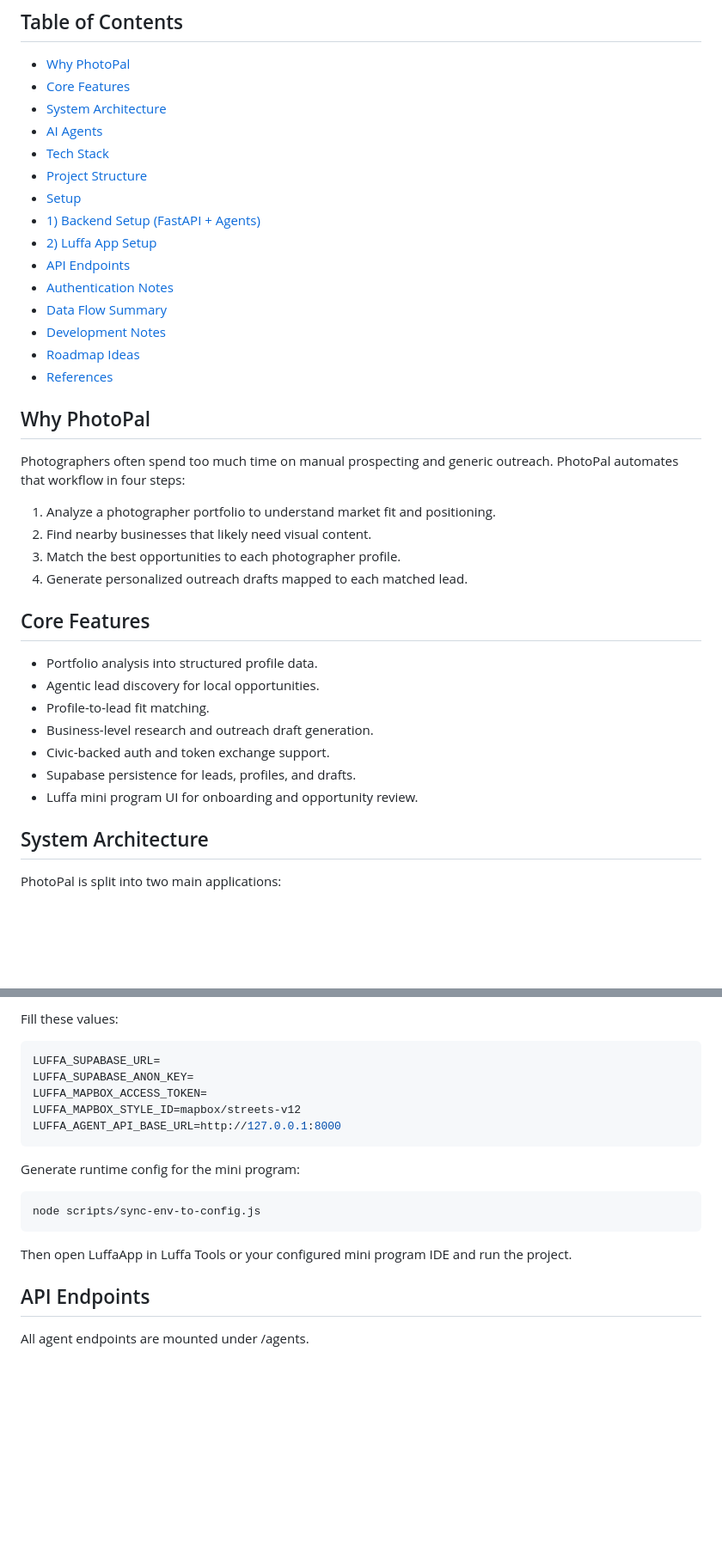
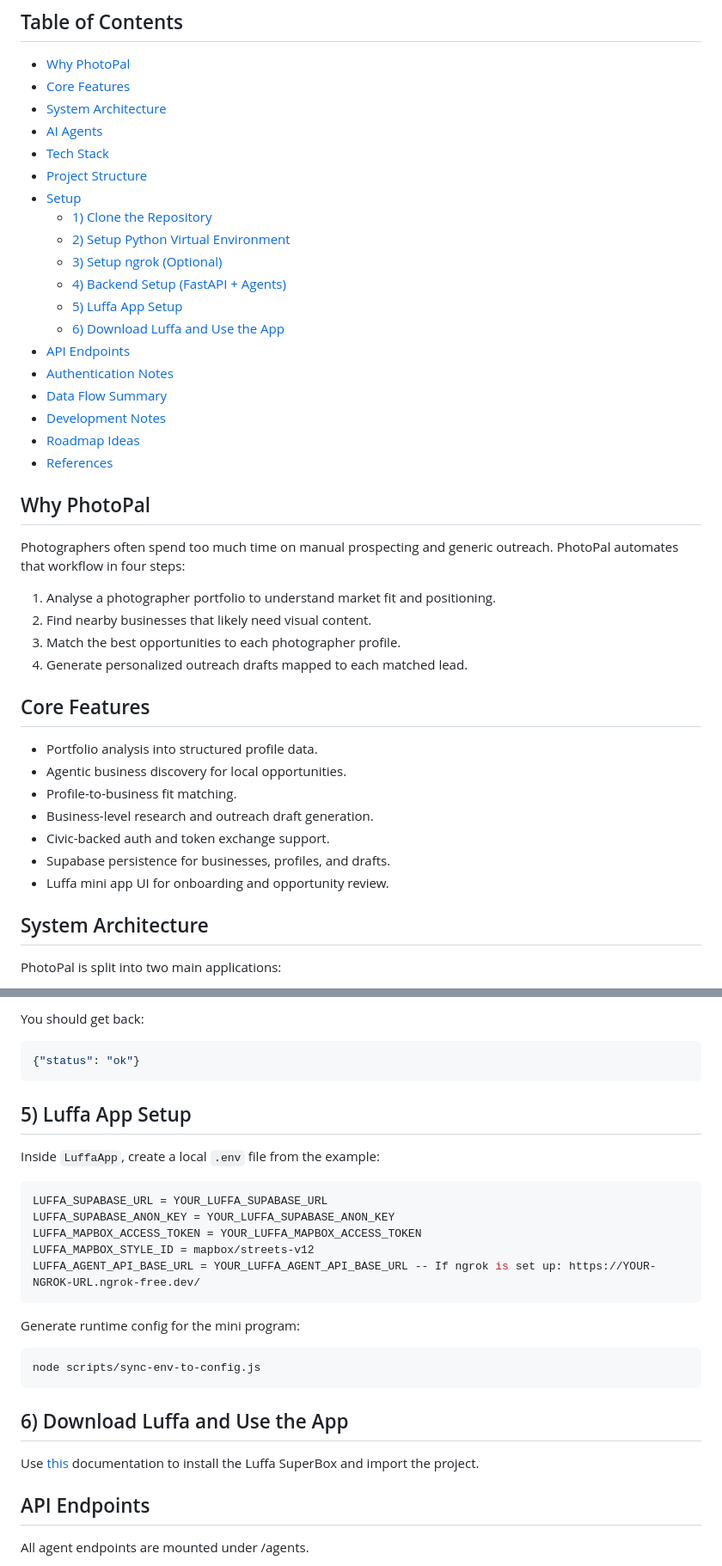
Before and after one commit to Encode-Club-AI-Hackathon/PhotoPal, a Markdown page: README.md, 2 parts joined by grey strips. Shown at 86% size. Drawn GitHub-style; blank space fills up the shorter version.

````diff
--- a/README.md
+++ b/README.md
@@ -16,8 +16,12 @@ Built on Luffa App and secured by Civic, the product combines a client experienc
 - [Tech Stack](#tech-stack)
 - [Project Structure](#project-structure)
 - [Setup](#setup)
-- [1) Backend Setup (FastAPI + Agents)](#1-backend-setup-fastapi--agents)
-- [2) Luffa App Setup](#2-luffa-app-setup)
+    - [1) Clone the Repository](#1-clone-the-repository)
+    - [2) Setup Python Virtual Environment](#2-setup-python-virtual-environment)
+    - [3) Setup ngrok (Optional)](#3-setup-ngrok-optional)
+    - [4) Backend Setup (FastAPI + Agents)](#4-backend-setup-fastapi--agents)
+    - [5) Luffa App Setup](#5-luffa-app-setup)
+    - [6) Download Luffa and Use the App](#6-download-luffa-and-use-the-app)
 - [API Endpoints](#api-endpoints)
 - [Authentication Notes](#authentication-notes)
 - [Data Flow Summary](#data-flow-summary)
@@ -30,7 +34,7 @@ Built on Luffa App and secured by Civic, the product combines a client experienc
 Photographers often spend too much time on manual prospecting and generic outreach.
 PhotoPal automates that workflow in four steps:
 
-1. Analyze a photographer portfolio to understand market fit and positioning.
+1. Analyse a photographer portfolio to understand market fit and positioning.
 2. Find nearby businesses that likely need visual content.
 3. Match the best opportunities to each photographer profile.
 4. Generate personalized outreach drafts mapped to each matched lead.
@@ -38,12 +42,12 @@ PhotoPal automates that workflow in four steps:
 ## Core Features
 
 - Portfolio analysis into structured profile data.
-- Agentic lead discovery for local opportunities.
-- Profile-to-lead fit matching.
+- Agentic business discovery for local opportunities.
+- Profile-to-business fit matching.
 - Business-level research and outreach draft generation.
 - Civic-backed auth and token exchange support.
-- Supabase persistence for leads, profiles, and drafts.
-- Luffa mini program UI for onboarding and opportunity review.
+- Supabase persistence for businesses, profiles, and drafts.
+- Luffa mini app UI for onboarding and opportunity review.
 
 ## System Architecture
 
@@ -186,13 +222,22 @@ cp .env.example .env
 ```
 
-Fill these values:
+You should get back:
+
+```bash
+{"status": "ok"}
+```
+
+
+## 5) Luffa App Setup
+
+Inside `LuffaApp`, create a local `.env` file from the example:
 
 ```env
-LUFFA_SUPABASE_URL=
-LUFFA_SUPABASE_ANON_KEY=
-LUFFA_MAPBOX_ACCESS_TOKEN=
-LUFFA_MAPBOX_STYLE_ID=mapbox/streets-v12
-LUFFA_AGENT_API_BASE_URL=http://127.0.0.1:8000
+LUFFA_SUPABASE_URL = YOUR_LUFFA_SUPABASE_URL
+LUFFA_SUPABASE_ANON_KEY = YOUR_LUFFA_SUPABASE_ANON_KEY
+LUFFA_MAPBOX_ACCESS_TOKEN = YOUR_LUFFA_MAPBOX_ACCESS_TOKEN
+LUFFA_MAPBOX_STYLE_ID = mapbox/streets-v12
+LUFFA_AGENT_API_BASE_URL = YOUR_LUFFA_AGENT_API_BASE_URL -- If ngrok is set up: https://YOUR-NGROK-URL.ngrok-free.dev/
 ```
 
 Generate runtime config for the mini program:
@@ -201,7 +246,9 @@ Generate runtime config for the mini program:
 node scripts/sync-env-to-config.js
 ```
 
-Then open LuffaApp in Luffa Tools or your configured mini program IDE and run the project.
+## 6) Download Luffa and Use the App
+
+Use [this](https://uk.luffa.im/docs/quickStartGuide/quickStartGuide.html) documentation to install the Luffa SuperBox and import the project.
 
 ## API Endpoints
 
````
Also changed, not shown: other parts of README.md (+60 -28 lines).
